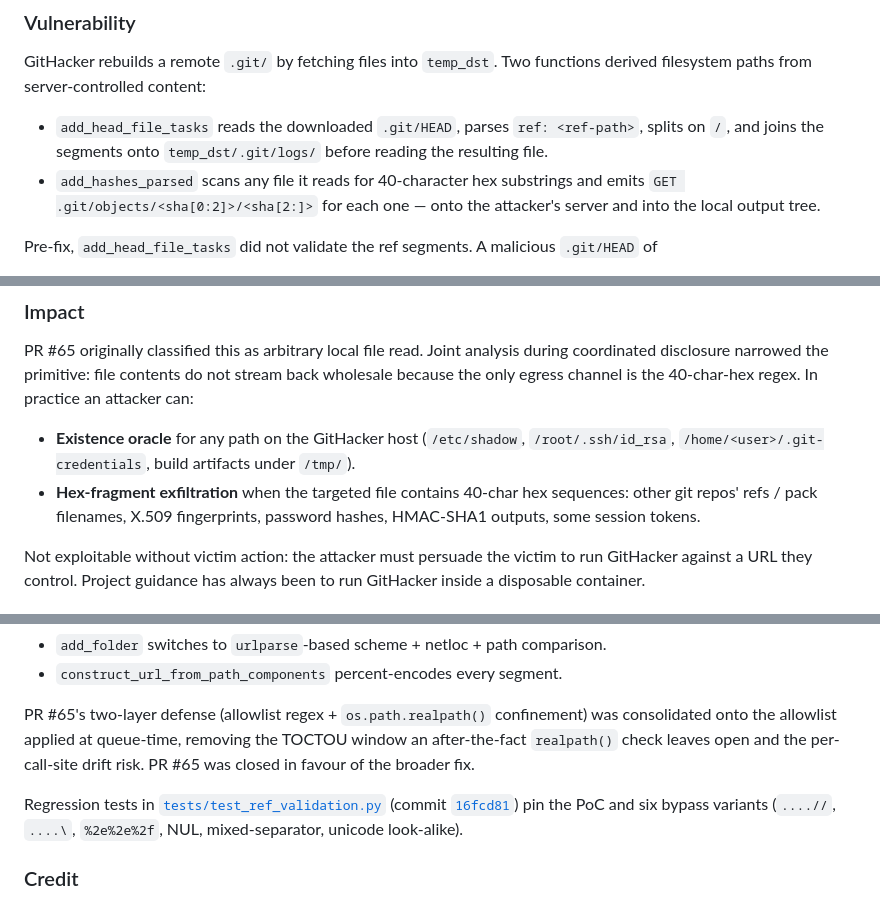
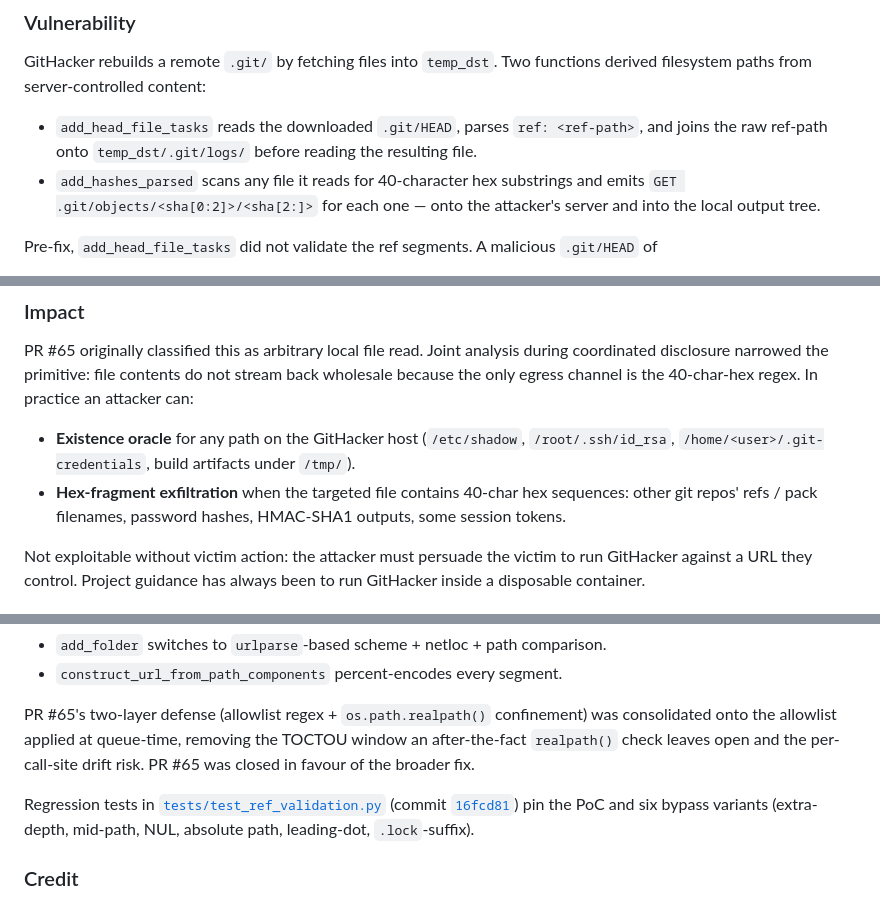
Before and after one commit to WangYihang/GitHacker, a Markdown page: .github/security-advisories/GHSA-hr3m-4qwq-3mgc.md, 3 parts joined by grey strips. GitHub-like rendering.

Commit message:
docs(security): correct GHSA-hr3m-4qwq-3mgc advisory mirror
Three proofreading fixes (Zac Wang) so the in-repo mirror matches the
live advisory:

- Fix: the regression-test variant list now matches what
  test_ref_validation.py actually pins — PoC + extra-depth, mid-path,
  NUL, absolute path, leading-dot, .lock-suffix (the old list cited
  variants that live in the add_task / add_folder tests, not this one).
- Vulnerability: describe 1.1.7's raw-ref join rather than the post-fix
  split-and-validate mechanism.
- Impact: drop "X.509 fingerprints" — the [a-f\d]{40} egress regex
  won't match the usual uppercase, colon-separated form.

https://claude.ai/code/session_018yeg6PLdLeNP9qadeCqedj

```diff
--- a/.github/security-advisories/GHSA-hr3m-4qwq-3mgc.md
+++ b/.github/security-advisories/GHSA-hr3m-4qwq-3mgc.md
@@ -23,7 +23,7 @@ GitHacker through 1.1.7 did not validate path segments parsed from attacker-cont
 
 GitHacker rebuilds a remote `.git/` by fetching files into `temp_dst`. Two functions derived filesystem paths from server-controlled content:
 
-- `add_head_file_tasks` reads the downloaded `.git/HEAD`, parses `ref: <ref-path>`, splits on `/`, and joins the segments onto `temp_dst/.git/logs/` before reading the resulting file.
+- `add_head_file_tasks` reads the downloaded `.git/HEAD`, parses `ref: <ref-path>`, and joins the raw ref-path onto `temp_dst/.git/logs/` before reading the resulting file.
 - `add_hashes_parsed` scans any file it reads for 40-character hex substrings and emits `GET .git/objects/<sha[0:2]>/<sha[2:]>` for each one — onto the attacker's server and into the local output tree.
 
 Pre-fix, `add_head_file_tasks` did not validate the ref segments. A malicious `.git/HEAD` of
@@ -39,7 +39,7 @@ caused `add_head_file_tasks` to traverse out of `temp_dst` and read `/etc/passwd
 PR #65 originally classified this as arbitrary local file read. Joint analysis during coordinated disclosure narrowed the primitive: file contents do not stream back wholesale because the only egress channel is the 40-char-hex regex. In practice an attacker can:
 
 - **Existence oracle** for any path on the GitHacker host (`/etc/shadow`, `/root/.ssh/id_rsa`, `/home/<user>/.git-credentials`, build artifacts under `/tmp/`).
-- **Hex-fragment exfiltration** when the targeted file contains 40-char hex sequences: other git repos' refs / pack filenames, X.509 fingerprints, password hashes, HMAC-SHA1 outputs, some session tokens.
+- **Hex-fragment exfiltration** when the targeted file contains 40-char hex sequences: other git repos' refs / pack filenames, password hashes, HMAC-SHA1 outputs, some session tokens.
 
 Not exploitable without victim action: the attacker must persuade the victim to run GitHacker against a URL they control. Project guidance has always been to run GitHacker inside a disposable container.
 
@@ -63,7 +63,7 @@ The fix also tightens adjacent surfaces preemptively:
 
 PR #65's two-layer defense (allowlist regex + `os.path.realpath()` confinement) was consolidated onto the allowlist applied at queue-time, removing the TOCTOU window an after-the-fact `realpath()` check leaves open and the per-call-site drift risk. PR #65 was closed in favour of the broader fix.
 
-Regression tests in [`tests/test_ref_validation.py`](https://github.com/WangYihang/GitHacker/blob/main/tests/test_ref_validation.py) (commit [`16fcd81`](https://github.com/WangYihang/GitHacker/commit/16fcd81)) pin the PoC and six bypass variants (`....//`, `....\`, `%2e%2e%2f`, NUL, mixed-separator, unicode look-alike).
+Regression tests in [`tests/test_ref_validation.py`](https://github.com/WangYihang/GitHacker/blob/main/tests/test_ref_validation.py) (commit [`16fcd81`](https://github.com/WangYihang/GitHacker/commit/16fcd81)) pin the PoC and six bypass variants (extra-depth, mid-path, NUL, absolute path, leading-dot, `.lock`-suffix).
 
 ### Credit
 
```
